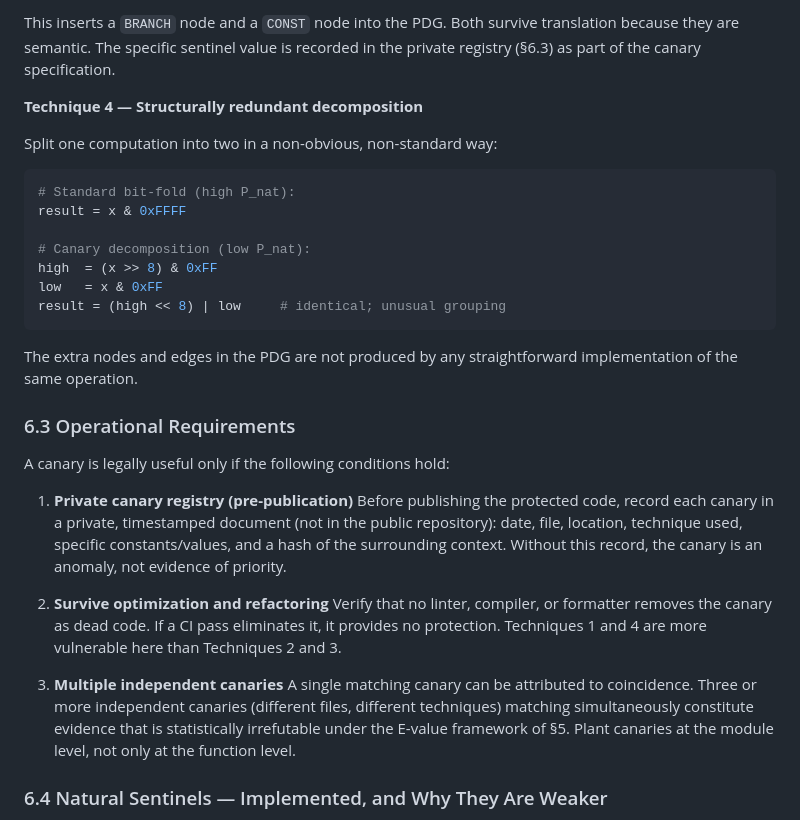
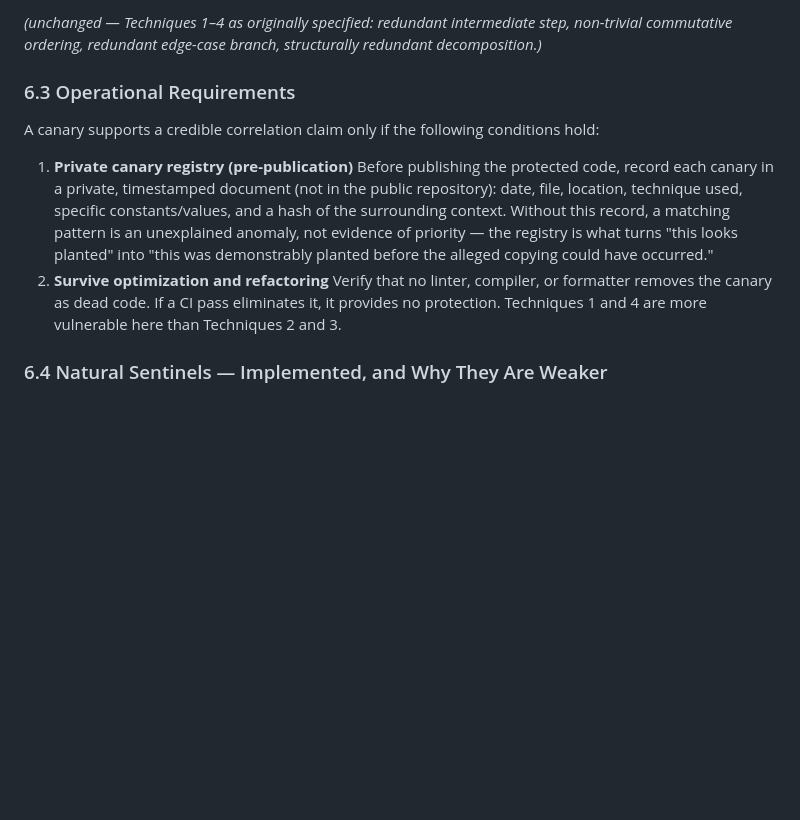
Before and after one commit to aliyevaladddin/rcf-protocol, a Markdown page: SPECIFICATION/RCF-CORRELATION.md, the part around one of its changes. GitHub-like rendering; blank space fills up the shorter version.

````diff
--- a/SPECIFICATION/RCF-CORRELATION.md
+++ b/SPECIFICATION/RCF-CORRELATION.md
@@ -317,46 +365,24 @@ if value == CANARY_SENTINEL:   # unreachable in practice
-This inserts a `BRANCH` node and a `CONST` node into the PDG. Both survive
-translation because they are semantic. The specific sentinel value is recorded
-in the private registry (§6.3) as part of the canary specification.
-
-**Technique 4 — Structurally redundant decomposition**
-
-Split one computation into two in a non-obvious, non-standard way:
-
-```python
-# Standard bit-fold (high P_nat):
-result = x & 0xFFFF
-
-# Canary decomposition (low P_nat):
-high  = (x >> 8) & 0xFF
-low   = x & 0xFF
-result = (high << 8) | low     # identical; unusual grouping
-```
-
-The extra nodes and edges in the PDG are not produced by any straightforward
-implementation of the same operation.
+*(unchanged — Techniques 1–4 as originally specified: redundant intermediate
+step, non-trivial commutative ordering, redundant edge-case branch,
+structurally redundant decomposition.)*
 
 ### 6.3 Operational Requirements
 
-A canary is legally useful only if the following conditions hold:
+A canary supports a credible correlation claim only if the following
+conditions hold:
 
 1. **Private canary registry (pre-publication)**
    Before publishing the protected code, record each canary in a private,
    timestamped document (not in the public repository): date, file, location,
    technique used, specific constants/values, and a hash of the surrounding
-   context. Without this record, the canary is an anomaly, not evidence of
-   priority.
-
+   context. Without this record, a matching pattern is an unexplained
+   anomaly, not evidence of priority — the registry is what turns "this looks
+   planted" into "this was demonstrably planted before the alleged copying
+   could have occurred."
 2. **Survive optimization and refactoring**
    Verify that no linter, compiler, or formatter removes the canary as dead
    code. If a CI pass eliminates it, it provides no protection. Techniques 1
    and 4 are more vulnerable here than Techniques 2 and 3.
-
-3. **Multiple independent canaries**
-   A single matching canary can be attributed to coincidence. Three or more
-   independent canaries (different files, different techniques) matching
-   simultaneously constitute evidence that is statistically irrefutable under
-   the E-value framework of §5. Plant canaries at the module level, not only
-   at the function level.
 
 ### 6.4 Natural Sentinels — Implemented, and Why They Are Weaker
 
````
Also changed, not shown: other parts of SPECIFICATION/RCF-CORRELATION.md (+116 -68 lines).
